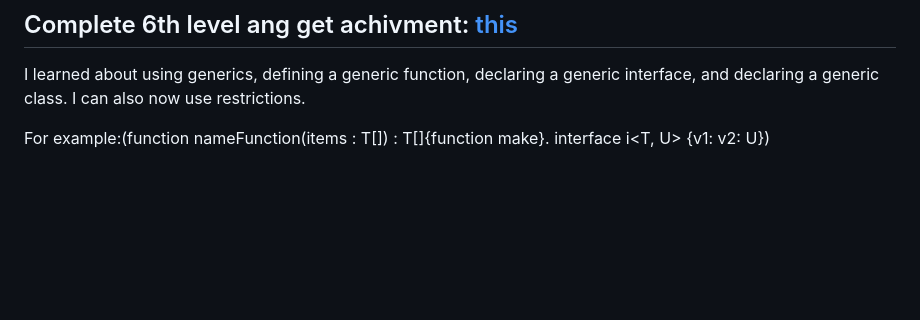
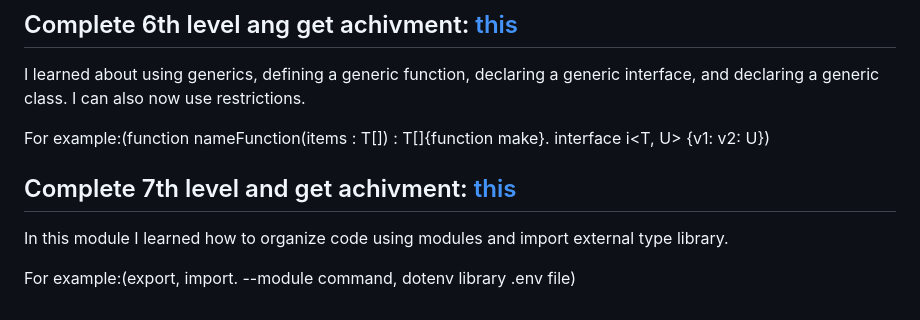
Before and after one commit to Ddonec/puzzle, a Markdown page: readme.md, the part around the change. GitHub-like rendering; blank space fills up the shorter version.

Commit message:
feat: complete 7 module of 8 in microsoft academy on course of learning TypeScript

```diff
--- a/readme.md
+++ b/readme.md
@@ -44,3 +44,9 @@ I learned about using generics, defining a generic function, declaring a generic
 I can also now use restrictions.
 
 For example:(function nameFunction<T>(items : T[]) : T[]{function make}. interface i<T, U> {v1: v2: U})
+
+## Complete 7th level and get achivment: [this](https://learn.microsoft.com/api/achievements/share/en-us/Ddonec-5394/ZPX35UQ2?sharingId=51056E77C4FF8916)
+
+In this module I learned how to organize code using modules and import external type library.
+
+For example:(export, import. --module command, dotenv library .env file)
```
